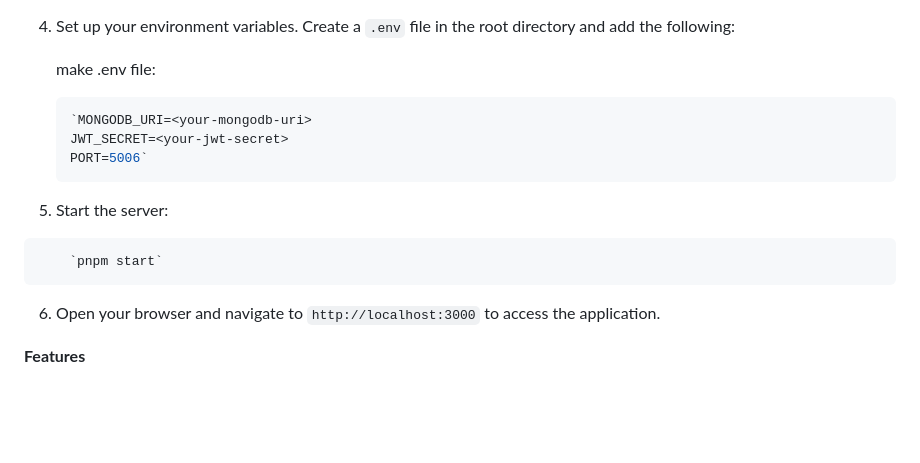
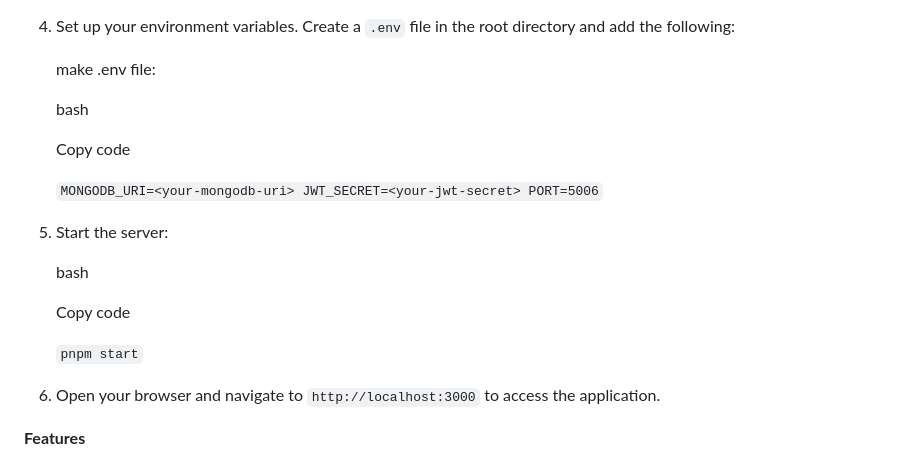
Before and after one commit to austintylerallen/procrastinot-austin, a Markdown page: README.md, the part around one of its changes. GitHub-like rendering; blank space fills up the shorter version.

````diff
--- a/README.md
+++ b/README.md
@@ -35,16 +35,23 @@ Procrastinot is a web application designed to help users manage their tasks and
 4.  Set up your environment variables. Create a `.env` file in the root directory and add the following:
 
     make .env file:
-    ```bash
+
+    bash
+
+    Copy code
+
     `MONGODB_URI=<your-mongodb-uri>
     JWT_SECRET=<your-jwt-secret>
     PORT=5006`
-    ```
 
 5.  Start the server:
-```bash
+
+    bash
+
+    Copy code
+
     `pnpm start`
-```
+
 6.  Open your browser and navigate to `http://localhost:3000` to access the application.
 
 **Features**
````
Also changed, not shown: other parts of README.md (+2 -3 lines).
